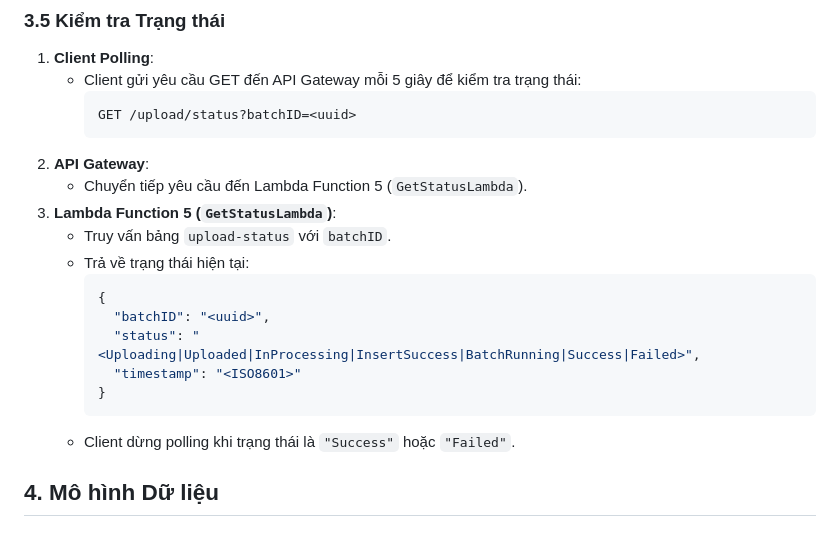
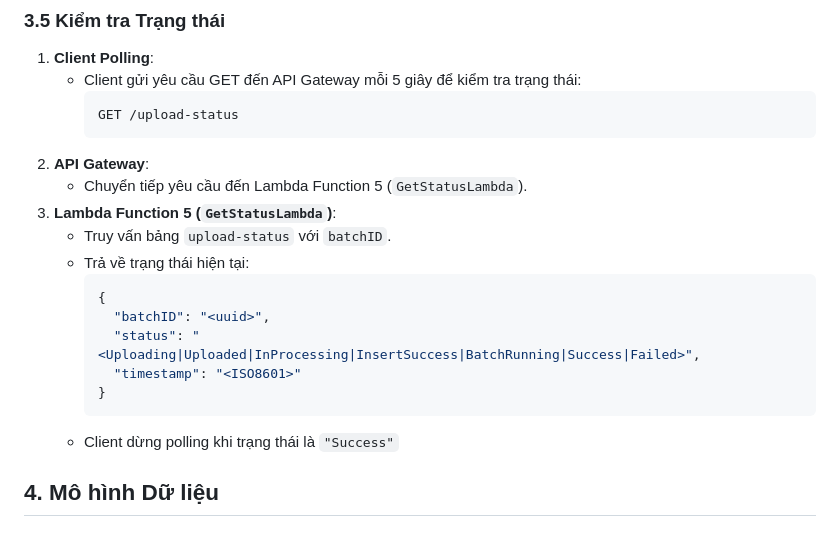
Before and after one commit to phamLinh98/lambda-project, a Markdown page: design/basic-design/basic-design.md, the part around one of its changes. Rendered like a GitHub page.

````diff
--- a/design/basic-design/basic-design.md
+++ b/design/basic-design/basic-design.md
@@ -120,7 +133,7 @@ Hệ thống được triển khai trong một VPC trên AWS, với các thành
 1. **Client Polling**:
    - Client gửi yêu cầu GET đến API Gateway mỗi 5 giây để kiểm tra trạng thái:
      ```http
-     GET /upload/status?batchID=<uuid>
+     GET /upload-status
      ```
 2. **API Gateway**:
    - Chuyển tiếp yêu cầu đến Lambda Function 5 (`GetStatusLambda`).
@@ -134,7 +147,7 @@ Hệ thống được triển khai trong một VPC trên AWS, với các thành
        "timestamp": "<ISO8601>"
      }
      ```
-   - Client dừng polling khi trạng thái là `"Success"` hoặc `"Failed"`.
+   - Client dừng polling khi trạng thái là `"Success"`
 
 ## 4. Mô hình Dữ liệu
 
````
Also changed, not shown: other parts of design/basic-design/basic-design.md (+40 -30 lines).
